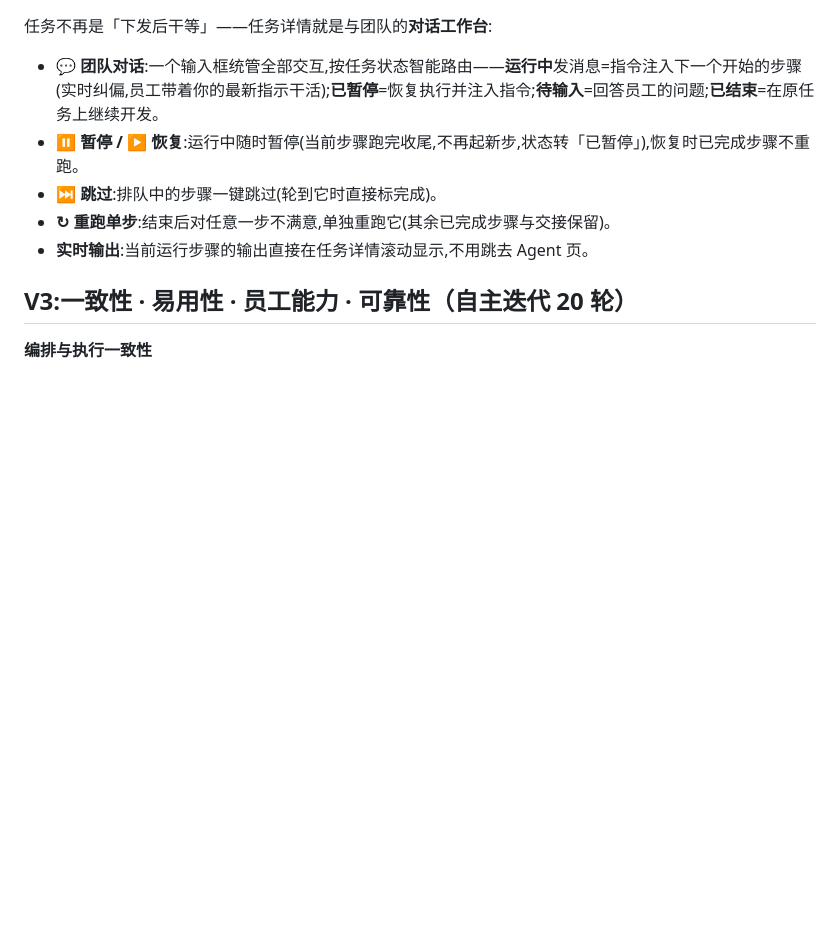
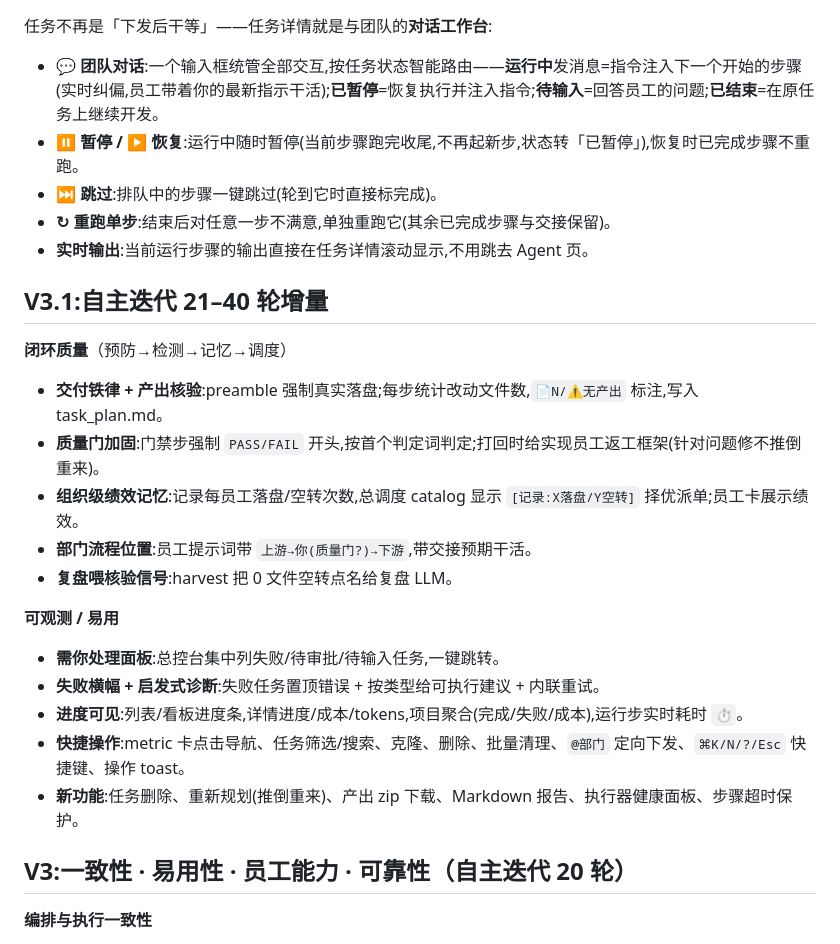
Before and after one commit to caowenkai1121-dotcom/orch, a Markdown page: orch/README.md, the part around the change. Drawn GitHub-style; blank space fills up the shorter version.

Commit message:
docs: README 记录 V3.1 自主迭代21-40轮增量(闭环质量/可观测/易用)

```diff
--- a/orch/README.md
+++ b/orch/README.md
@@ -32,6 +32,22 @@ npm start              # 起 http://localhost:3000
 - **⏭ 跳过**:排队中的步骤一键跳过(轮到它时直接标完成)。
 - **↻ 重跑单步**:结束后对任意一步不满意,单独重跑它(其余已完成步骤与交接保留)。
 - **实时输出**:当前运行步骤的输出直接在任务详情滚动显示,不用跳去 Agent 页。
+
+## V3.1:自主迭代 21–40 轮增量
+
+**闭环质量**（预防→检测→记忆→调度）
+- **交付铁律 + 产出核验**:preamble 强制真实落盘;每步统计改动文件数,`📄N/⚠无产出` 标注,写入 task_plan.md。
+- **质量门加固**:门禁步强制 `PASS/FAIL` 开头,按首个判定词判定;打回时给实现员工返工框架(针对问题修不推倒重来)。
+- **组织级绩效记忆**:记录每员工落盘/空转次数,总调度 catalog 显示 `[记录:X落盘/Y空转]` 择优派单;员工卡展示绩效。
+- **部门流程位置**:员工提示词带 `上游→你(质量门?)→下游`,带交接预期干活。
+- **复盘喂核验信号**:harvest 把 0 文件空转点名给复盘 LLM。
+
+**可观测 / 易用**
+- **需你处理面板**:总控台集中列失败/待审批/待输入任务,一键跳转。
+- **失败横幅 + 启发式诊断**:失败任务置顶错误 + 按类型给可执行建议 + 内联重试。
+- **进度可见**:列表/看板进度条,详情进度/成本/tokens,项目聚合(完成/失败/成本),运行步实时耗时 `⏱`。
+- **快捷操作**:metric 卡点击导航、任务筛选/搜索、克隆、删除、批量清理、`@部门` 定向下发、`⌘K/N/?/Esc` 快捷键、操作 toast。
+- **新功能**:任务删除、重新规划(推倒重来)、产出 zip 下载、Markdown 报告、执行器健康面板、步骤超时保护。
 
 ## V3:一致性 · 易用性 · 员工能力 · 可靠性（自主迭代 20 轮）
 
```
